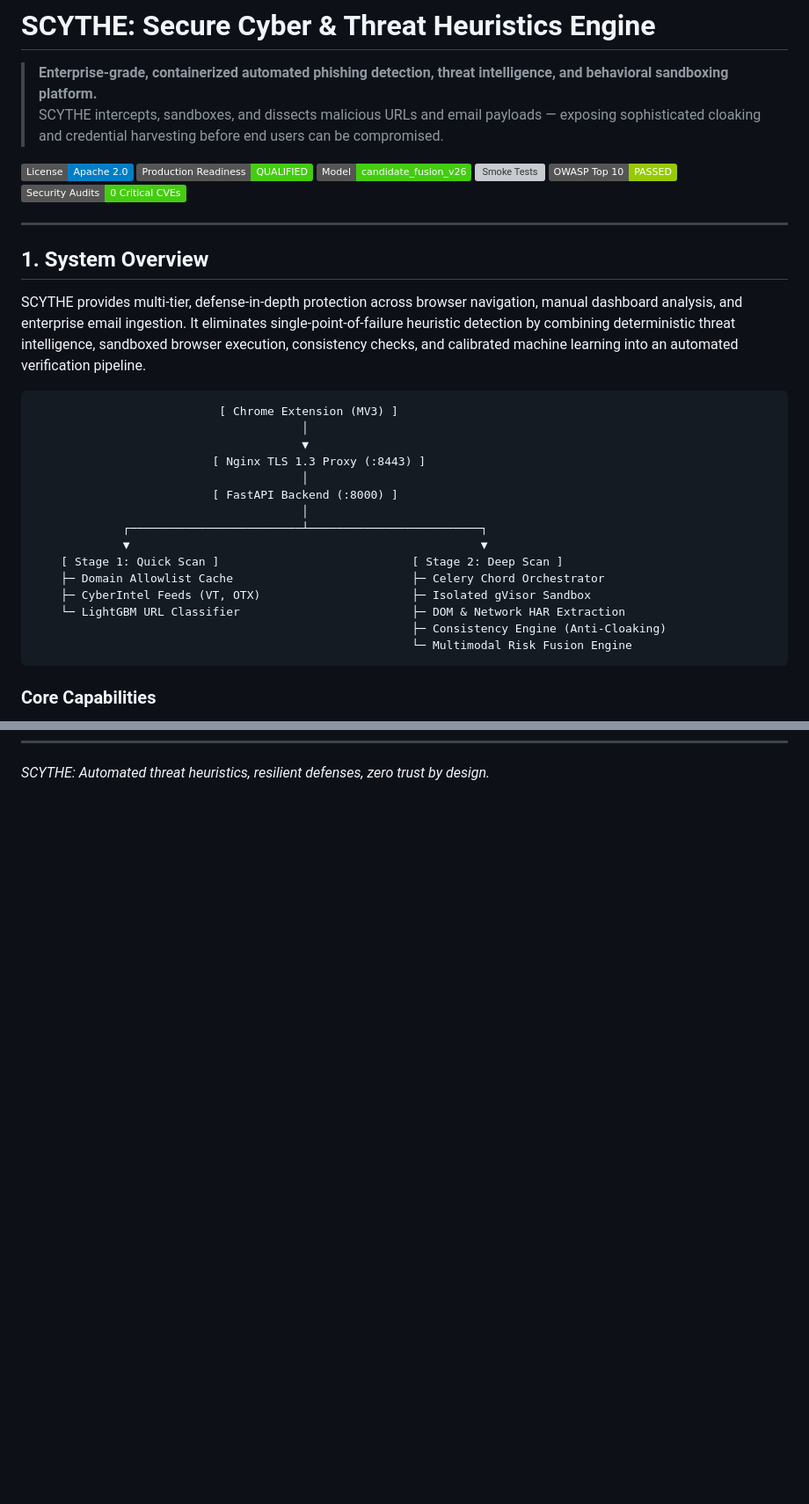
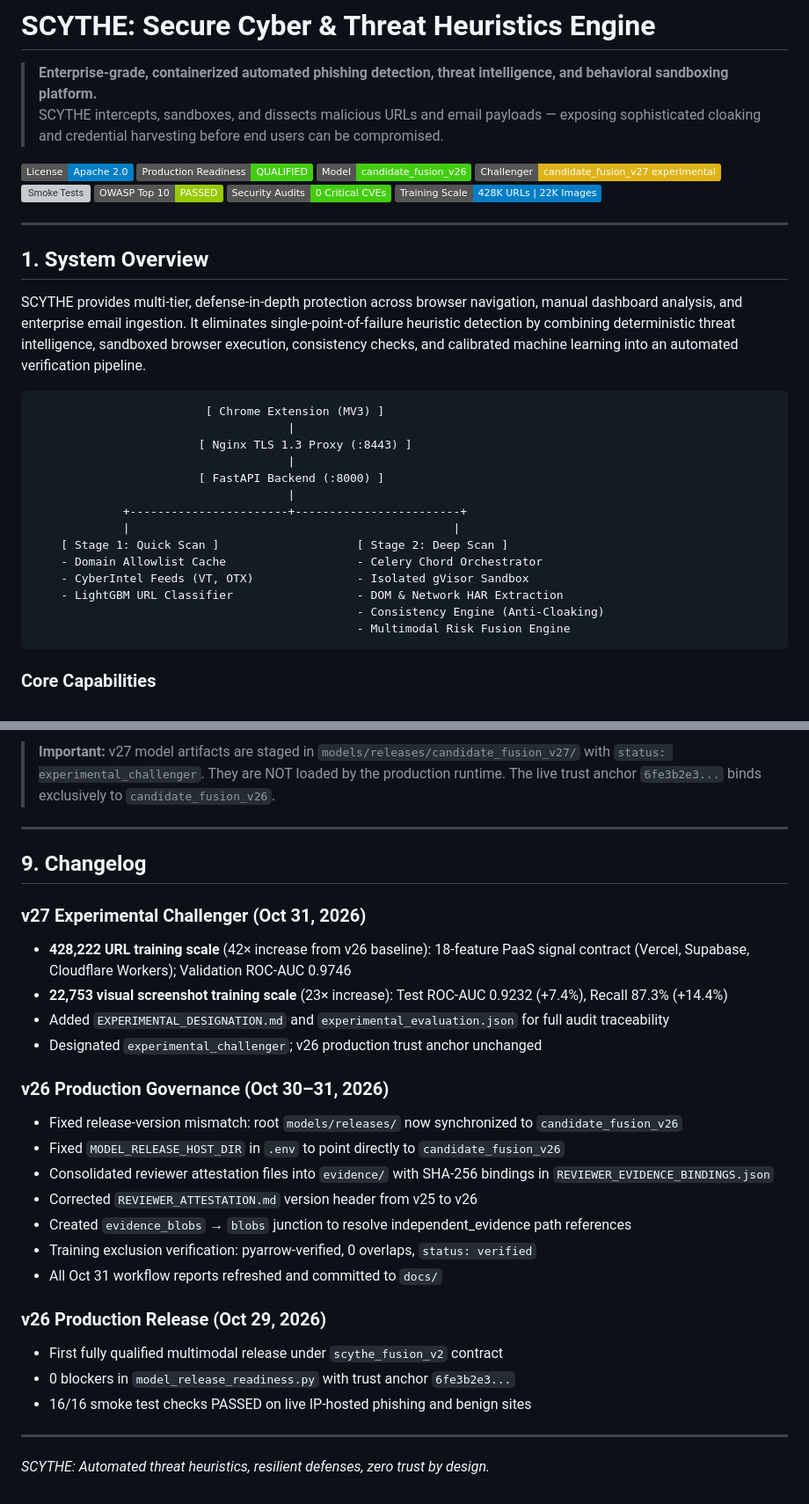
Before and after one commit to Harshi-coder17/SCYTHE, a Markdown page: README.md, 2 parts joined by grey strips. Shown at 88% size. Rendered like a GitHub page; badges without logos; blank space fills up the shorter version; grey boxes are pictures that could not be loaded.

````diff
--- a/README.md
+++ b/README.md
@@ -6,9 +6,11 @@
 [![License](https://img.shields.io/badge/License-Apache_2.0-blue.svg)](LICENSE)
 [![Production Readiness](https://img.shields.io/badge/Production_Readiness-QUALIFIED-brightgreen.svg)]()
 [![Model Version](https://img.shields.io/badge/Model-candidate__fusion__v26-success.svg)]()
+[![Challenger Model](https://img.shields.io/badge/Challenger-candidate__fusion__v27_experimental-yellow.svg)]()
 [![Smoke Tests](https://img.shields.io/badge/Smoke_Tests-16%2F16_PASSED-brightgreen.svg)]()
 [![OWASP Top 10](https://img.shields.io/badge/OWASP_Top_10-PASSED-green.svg)]()
 [![Security Audits](https://img.shields.io/badge/Security_Audits-0_Critical_CVEs-brightgreen.svg)]()
+[![Training Scale](https://img.shields.io/badge/Training_Scale-428K_URLs_%7C_22K_Images-blue.svg)]()
 
 ---
 
@@ -17,21 +19,20 @@
 SCYTHE provides multi-tier, defense-in-depth protection across browser navigation, manual dashboard analysis, and enterprise email ingestion. It eliminates single-point-of-failure heuristic detection by combining deterministic threat intelligence, sandboxed browser execution, consistency checks, and calibrated machine learning into an automated verification pipeline.
 
 ```
-                           [ Chrome Extension (MV3) ]
-                                       │
-                                       ▼
-                          [ Nginx TLS 1.3 Proxy (:8443) ]
-                                       │
-                          [ FastAPI Backend (:8000) ]
-                                       │
-             ┌─────────────────────────┴─────────────────────────┐
-             ▼                                                   ▼
-    [ Stage 1: Quick Scan ]                            [ Stage 2: Deep Scan ]
-    ├─ Domain Allowlist Cache                          ├─ Celery Chord Orchestrator
-    ├─ CyberIntel Feeds (VT, OTX)                      ├─ Isolated gVisor Sandbox
-    └─ LightGBM URL Classifier                         ├─ DOM & Network HAR Extraction
-                                                       ├─ Consistency Engine (Anti-Cloaking)
-                                                       └─ Multimodal Risk Fusion Engine
+                         [ Chrome Extension (MV3) ]
+                                     |
+                        [ Nginx TLS 1.3 Proxy (:8443) ]
+                                     |
+                        [ FastAPI Backend (:8000) ]
+                                     |
+             +-----------------------+------------------------+
+             |                                               |
+    [ Stage 1: Quick Scan ]                    [ Stage 2: Deep Scan ]
+    - Domain Allowlist Cache                   - Celery Chord Orchestrator
+    - CyberIntel Feeds (VT, OTX)               - Isolated gVisor Sandbox
+    - LightGBM URL Classifier                  - DOM & Network HAR Extraction
+                                               - Consistency Engine (Anti-Cloaking)
+                                               - Multimodal Risk Fusion Engine
 ```
 
 ### Core Capabilities
@@ -282 +325,29 @@ SCYTHE/
+> **Important:** v27 model artifacts are staged in `models/releases/candidate_fusion_v27/` with `status: experimental_challenger`. They are NOT loaded by the production runtime. The live trust anchor `6fe3b2e3...` binds exclusively to `candidate_fusion_v26`.
+
+---
+
+## 9. Changelog
+
+### v27 Experimental Challenger (Oct 31, 2026)
+- **428,222 URL training scale** (42× increase from v26 baseline): 18-feature PaaS signal contract (Vercel, Supabase, Cloudflare Workers); Validation ROC-AUC 0.9746
+- **22,753 visual screenshot training scale** (23× increase): Test ROC-AUC 0.9232 (+7.4%), Recall 87.3% (+14.4%)
+- Added `EXPERIMENTAL_DESIGNATION.md` and `experimental_evaluation.json` for full audit traceability
+- Designated `experimental_challenger`; v26 production trust anchor unchanged
+
+### v26 Production Governance (Oct 30–31, 2026)
+- Fixed release-version mismatch: root `models/releases/` now synchronized to `candidate_fusion_v26`
+- Fixed `MODEL_RELEASE_HOST_DIR` in `.env` to point directly to `candidate_fusion_v26`
+- Consolidated reviewer attestation files into `evidence/` with SHA-256 bindings in `REVIEWER_EVIDENCE_BINDINGS.json`
+- Corrected `REVIEWER_ATTESTATION.md` version header from v25 to v26
+- Created `evidence_blobs` → `blobs` junction to resolve independent_evidence path references
+- Training exclusion verification: pyarrow-verified, 0 overlaps, `status: verified`
+- All Oct 31 workflow reports refreshed and committed to `docs/`
+
+### v26 Production Release (Oct 29, 2026)
+- First fully qualified multimodal release under `scythe_fusion_v2` contract
+- 0 blockers in `model_release_readiness.py` with trust anchor `6fe3b2e3...`
+- 16/16 smoke test checks PASSED on live IP-hosted phishing and benign sites
+
+---
+
 *SCYTHE: Automated threat heuristics, resilient defenses, zero trust by design.*
````
Also changed, not shown: other parts of README.md (+184 -142 lines).
